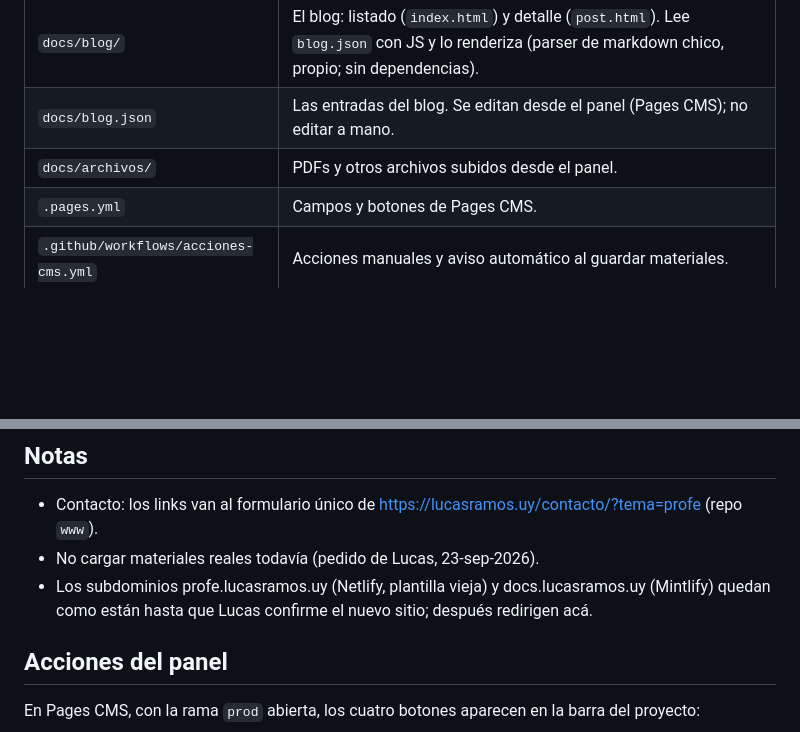
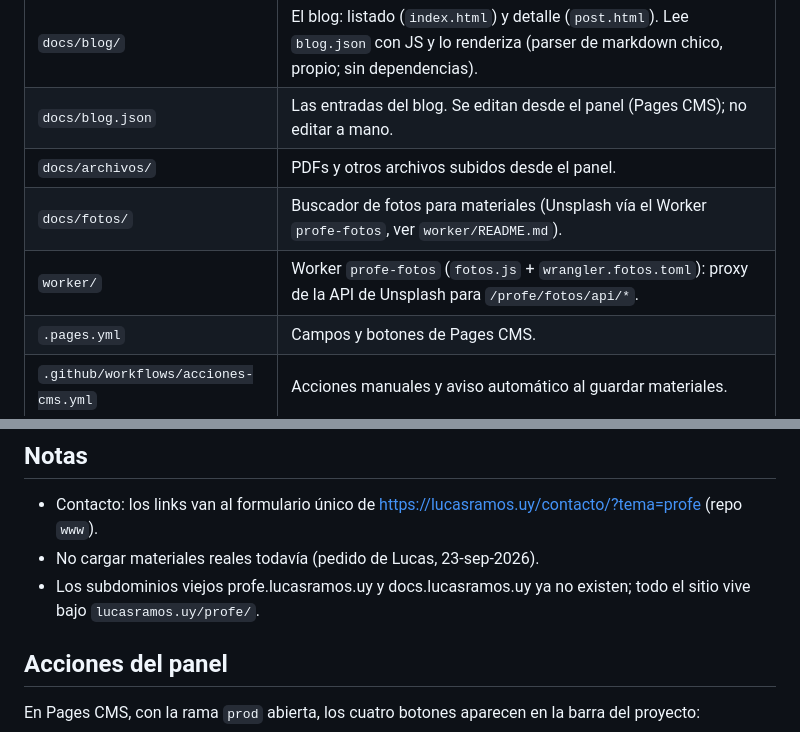
Before and after one commit to lucasramosuy/profe, a Markdown page: README.md, 2 parts joined by grey strips. Rendered like a GitHub page; blank space fills up the shorter version.

Commit message:
docs: reescribir README — estructura real del sitio, panel y stack
Updated README to reflect changes in subdomain status and added information about the photo search feature and worker.

```diff
--- a/README.md
+++ b/README.md
@@ -11,6 +11,8 @@ Sitio de materiales de clase de Lucas. Se publica como sitio estático; sin buil
 | `docs/blog/` | El blog: listado (`index.html`) y detalle (`post.html`). Lee `blog.json` con JS y lo renderiza (parser de markdown chico, propio; sin dependencias). |
 | `docs/blog.json` | Las entradas del blog. Se editan desde el panel (Pages CMS); no editar a mano. |
 | `docs/archivos/` | PDFs y otros archivos subidos desde el panel. |
+| `docs/fotos/` | Buscador de fotos para materiales (Unsplash vía el Worker `profe-fotos`, ver `worker/README.md`). |
+| `worker/` | Worker `profe-fotos` (`fotos.js` + `wrangler.fotos.toml`): proxy de la API de Unsplash para `/profe/fotos/api/*`. |
 | `.pages.yml` | Campos y botones de Pages CMS. |
 | `.github/workflows/acciones-cms.yml` | Acciones manuales y aviso automático al guardar materiales. |
 | `scripts/acciones_cms.py` | Validación, optimización, Telegram y conversión a PDF. |
@@ -38,7 +40,7 @@ Sitio de materiales de clase de Lucas. Se publica como sitio estático; sin buil
 
 - Contacto: los links van al formulario único de https://lucasramos.uy/contacto/?tema=profe (repo `www`).
 - No cargar materiales reales todavía (pedido de Lucas, 23-sep-2026).
-- Los subdominios profe.lucasramos.uy (Netlify, plantilla vieja) y docs.lucasramos.uy (Mintlify) quedan como están hasta que Lucas confirme el nuevo sitio; después redirigen acá.
+- Los subdominios viejos profe.lucasramos.uy y docs.lucasramos.uy ya no existen; todo el sitio vive bajo `lucasramos.uy/profe/`.
 
 ## Acciones del panel
 
```
